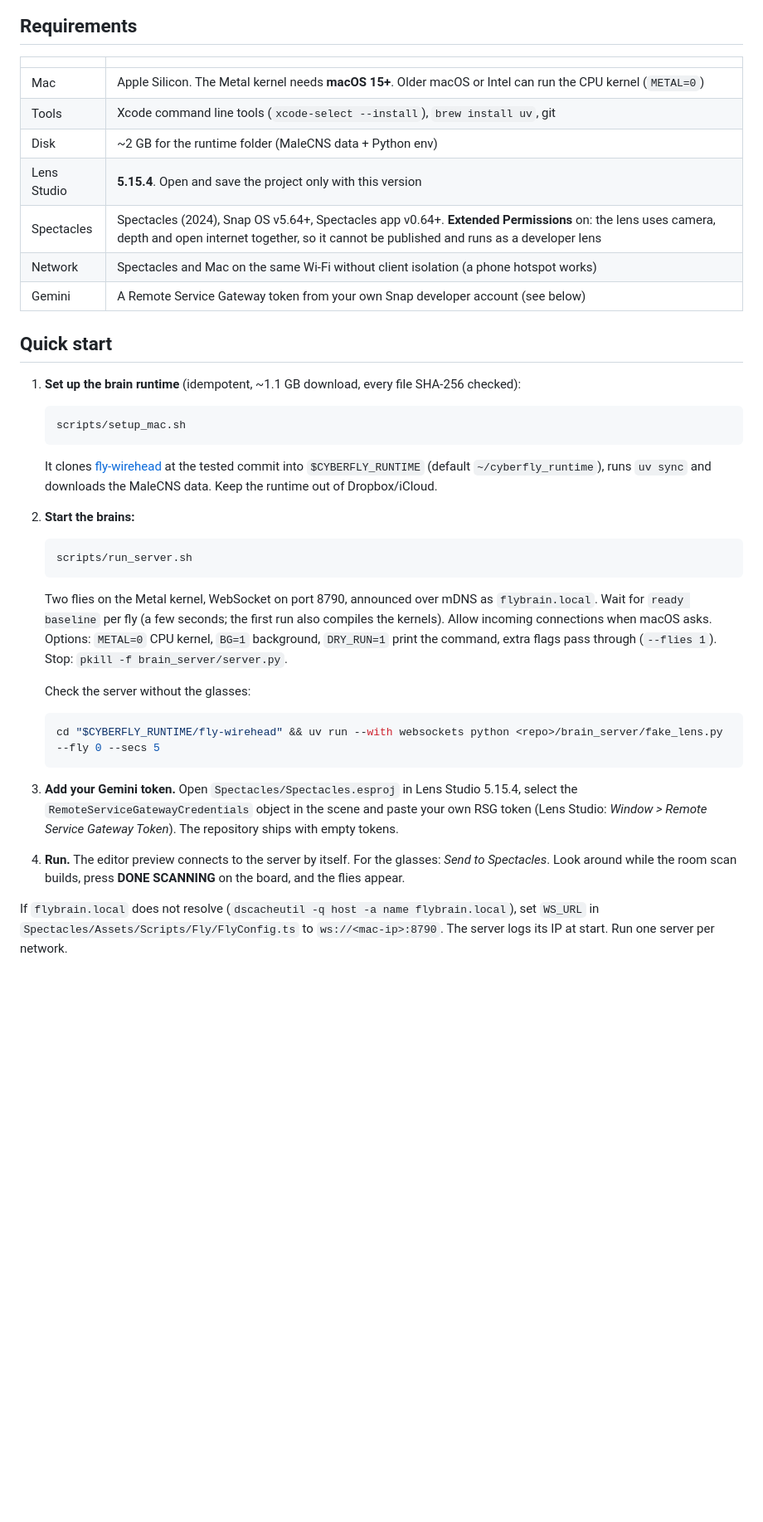
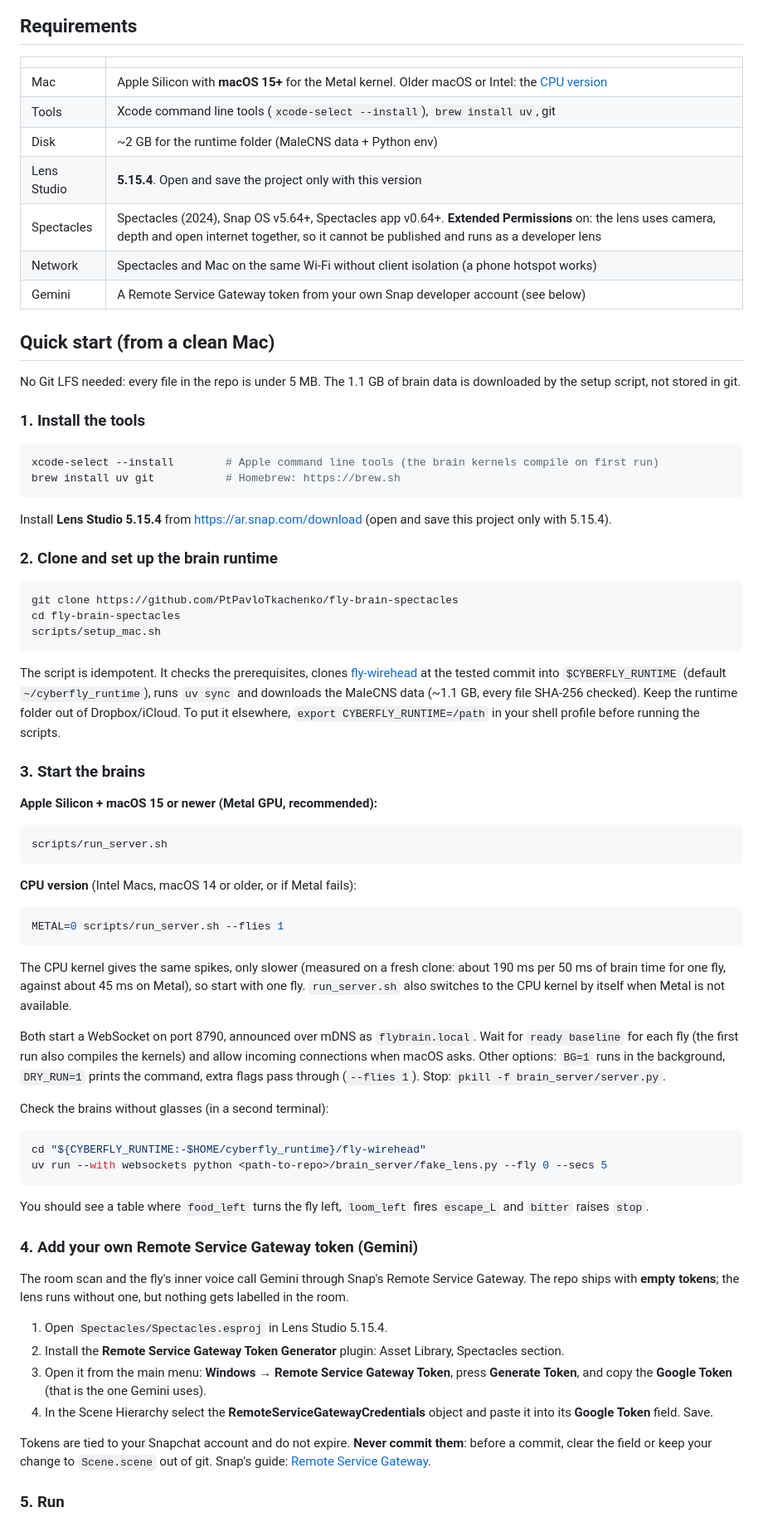
Before and after one commit to PtPavloTkachenko/fly-brain-spectacles, a Markdown page: README.md, the part around one of its changes. Shown at 83% size. Drawn GitHub-style; blank space fills up the shorter version.

Commit message:
README: clean-Mac setup, CPU version, RSG token steps, no LFS needed
Verified from a fresh clone of this repo: setup_mac.sh downloads and verifies
MaleCNS, then CPU and Metal servers both answer fake_lens correctly.

Co-Authored-By: Claude Opus 5 (1M context) <noreply@anthropic.com>
Claude-Session: https://claude.ai/code/session_011AprRvEsAg9QuJDodTgEX6

````diff
--- a/README.md
+++ b/README.md
@@ -39,7 +39,7 @@ The brain decides. The lens only senses and executes. Where a body needs somethi
 
 | | |
 |---|---|
-| Mac | Apple Silicon. The Metal kernel needs **macOS 15+**. Older macOS or Intel can run the CPU kernel (`METAL=0`) |
+| Mac | Apple Silicon with **macOS 15+** for the Metal kernel. Older macOS or Intel: the [CPU version](#cpu-version) |
 | Tools | Xcode command line tools (`xcode-select --install`), `brew install uv`, git |
 | Disk | ~2 GB for the runtime folder (MaleCNS data + Python env) |
 | Lens Studio | **5.15.4**. Open and save the project only with this version |
@@ -47,28 +47,66 @@ The brain decides. The lens only senses and executes. Where a body needs somethi
 | Network | Spectacles and Mac on the same Wi-Fi without client isolation (a phone hotspot works) |
 | Gemini | A Remote Service Gateway token from your own Snap developer account (see below) |
 
-## Quick start
+## Quick start (from a clean Mac)
 
-1. **Set up the brain runtime** (idempotent, ~1.1 GB download, every file SHA-256 checked):
-   ```sh
-   scripts/setup_mac.sh
-   ```
-   It clones [fly-wirehead](https://github.com/mattyhempstead/fly-wirehead) at the tested commit into `$CYBERFLY_RUNTIME` (default `~/cyberfly_runtime`), runs `uv sync` and downloads the MaleCNS data. Keep the runtime out of Dropbox/iCloud.
+No Git LFS needed: every file in the repo is under 5 MB. The 1.1 GB of brain data is downloaded by the setup script, not stored in git.
 
-2. **Start the brains:**
-   ```sh
-   scripts/run_server.sh
-   ```
-   Two flies on the Metal kernel, WebSocket on port 8790, announced over mDNS as `flybrain.local`. Wait for `ready baseline` per fly (a few seconds; the first run also compiles the kernels). Allow incoming connections when macOS asks.
-   Options: `METAL=0` CPU kernel, `BG=1` background, `DRY_RUN=1` print the command, extra flags pass through (`--flies 1`). Stop: `pkill -f brain_server/server.py`.
+### 1. Install the tools
 
-   Check the server without the glasses:
-   ```sh
-   cd "$CYBERFLY_RUNTIME/fly-wirehead" && uv run --with websockets python <repo>/brain_server/fake_lens.py --fly 0 --secs 5
-   ```
+```sh
+xcode-select --install        # Apple command line tools (the brain kernels compile on first run)
+brew install uv git           # Homebrew: https://brew.sh
+```
 
-3. **Add your Gemini token.** Open `Spectacles/Spectacles.esproj` in Lens Studio 5.15.4, select the `RemoteServiceGatewayCredentials` object in the scene and paste your own RSG token (Lens Studio: *Window > Remote Service Gateway Token*). The repository ships with empty tokens.
+Install **Lens Studio 5.15.4** from https://ar.snap.com/download (open and save this project only with 5.15.4).
 
-4. **Run.** The editor preview connects to the server by itself. For the glasses: *Send to Spectacles*. Look around while the room scan builds, press **DONE SCANNING** on the board, and the flies appear.
+### 2. Clone and set up the brain runtime
 
-If `flybrain.local` does not resolve (`dscacheutil -q host -a name flybrain.local`), set `WS_URL` in `Spectacles/Assets/Scripts/Fly/FlyConfig.ts` to `ws://<mac-ip>:8790`. The server logs its IP at start. Run one server per network.
+```sh
+git clone https://github.com/PtPavloTkachenko/fly-brain-spectacles
+cd fly-brain-spectacles
+scripts/setup_mac.sh
+```
+
+The script is idempotent. It checks the prerequisites, clones [fly-wirehead](https://github.com/mattyhempstead/fly-wirehead) at the tested commit into `$CYBERFLY_RUNTIME` (default `~/cyberfly_runtime`), runs `uv sync` and downloads the MaleCNS data (~1.1 GB, every file SHA-256 checked). Keep the runtime folder out of Dropbox/iCloud. To put it elsewhere, `export CYBERFLY_RUNTIME=/path` in your shell profile before running the scripts.
+
+### 3. Start the brains
+
+**Apple Silicon + macOS 15 or newer (Metal GPU, recommended):**
+
+```sh
+scripts/run_server.sh
+```
+
+<a id="cpu-version"></a>**CPU version** (Intel Macs, macOS 14 or older, or if Metal fails):
+
+```sh
+METAL=0 scripts/run_server.sh --flies 1
+```
+
+The CPU kernel gives the same spikes, only slower (measured on a fresh clone: about 190 ms per 50 ms of brain time for one fly, against about 45 ms on Metal), so start with one fly. `run_server.sh` also switches to the CPU kernel by itself when Metal is not available.
+
+Both start a WebSocket on port 8790, announced over mDNS as `flybrain.local`. Wait for `ready baseline` for each fly (the first run also compiles the kernels) and allow incoming connections when macOS asks. Other options: `BG=1` runs in the background, `DRY_RUN=1` prints the command, extra flags pass through (`--flies 1`). Stop: `pkill -f brain_server/server.py`.
+
+Check the brains without glasses (in a second terminal):
+
+```sh
+cd "${CYBERFLY_RUNTIME:-$HOME/cyberfly_runtime}/fly-wirehead"
+uv run --with websockets python <path-to-repo>/brain_server/fake_lens.py --fly 0 --secs 5
+```
+
+You should see a table where `food_left` turns the fly left, `loom_left` fires `escape_L` and `bitter` raises `stop`.
+
+### 4. Add your own Remote Service Gateway token (Gemini)
+
+The room scan and the fly's inner voice call Gemini through Snap's Remote Service Gateway. The repo ships with **empty tokens**; the lens runs without one, but nothing gets labelled in the room.
+
+1. Open `Spectacles/Spectacles.esproj` in Lens Studio 5.15.4.
+2. Install the **Remote Service Gateway Token Generator** plugin: Asset Library, Spectacles section.
+3. Open it from the main menu: **Windows → Remote Service Gateway Token**, press **Generate Token**, and copy the **Google Token** (that is the one Gemini uses).
+4. In the Scene Hierarchy select the **RemoteServiceGatewayCredentials** object and paste it into its **Google Token** field. Save.
+
+Tokens are tied to your Snapchat account and do not expire. **Never commit them**: before a commit, clear the field or keep your change to `Scene.scene` out of git. Snap's guide: [Remote Service Gateway](https://developers.snap.com/spectacles/about-spectacles-features/apis/remoteservice-gateway).
+
+### 5. Run
+
````
Also changed, not shown: other parts of README.md (+4 -0 lines).
